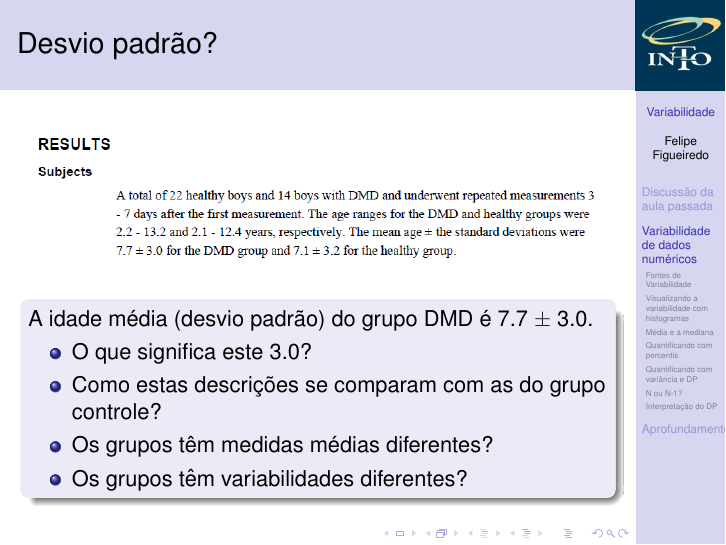
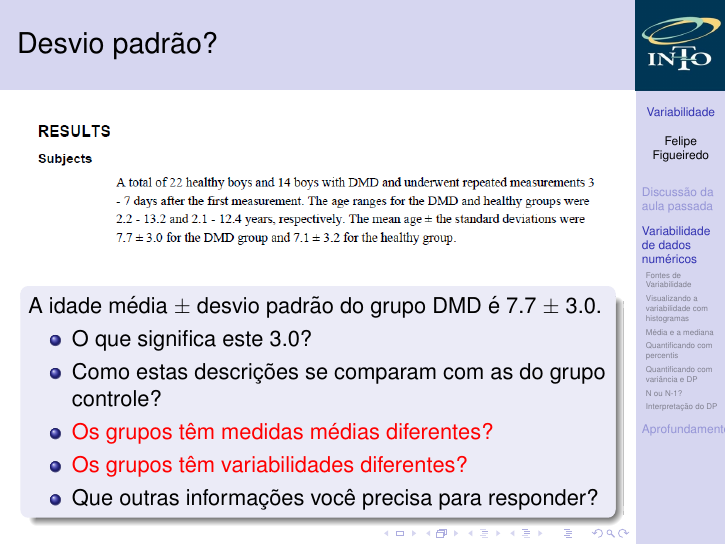
Before and after one commit to philsf/Bioestatistica, LaTeX slides (Aulas/BE-Variabilidade-cap3.tex): page 7 of 56. Compiled offline with pdfLaTeX.

Commit message:
ênfase na pergunta, e pm no DP

```diff
--- a/Aulas/BE-Variabilidade-cap3.tex
+++ b/Aulas/BE-Variabilidade-cap3.tex
@@ -187,13 +187,14 @@
   \end{center}
 
   \begin{block}{}
-    A idade média (desvio padrão) do grupo DMD é 7.7 $\pm$ 3.0.
+    A idade média $\pm$ desvio padrão do grupo DMD é 7.7 $\pm$ 3.0.
 
     \begin{itemize}
     \item O que significa este 3.0?
     \item Como estas descrições se comparam com as do grupo controle?
-    \item Os grupos têm medidas médias diferentes?
-    \item Os grupos têm variabilidades diferentes?
+    \item \alert{Os grupos têm medidas médias diferentes?}
+    \item \alert{Os grupos têm variabilidades diferentes?}
+    \item Que outras informações você precisa para responder?
     \end{itemize}
   \end{block}
 \end{frame}
```
